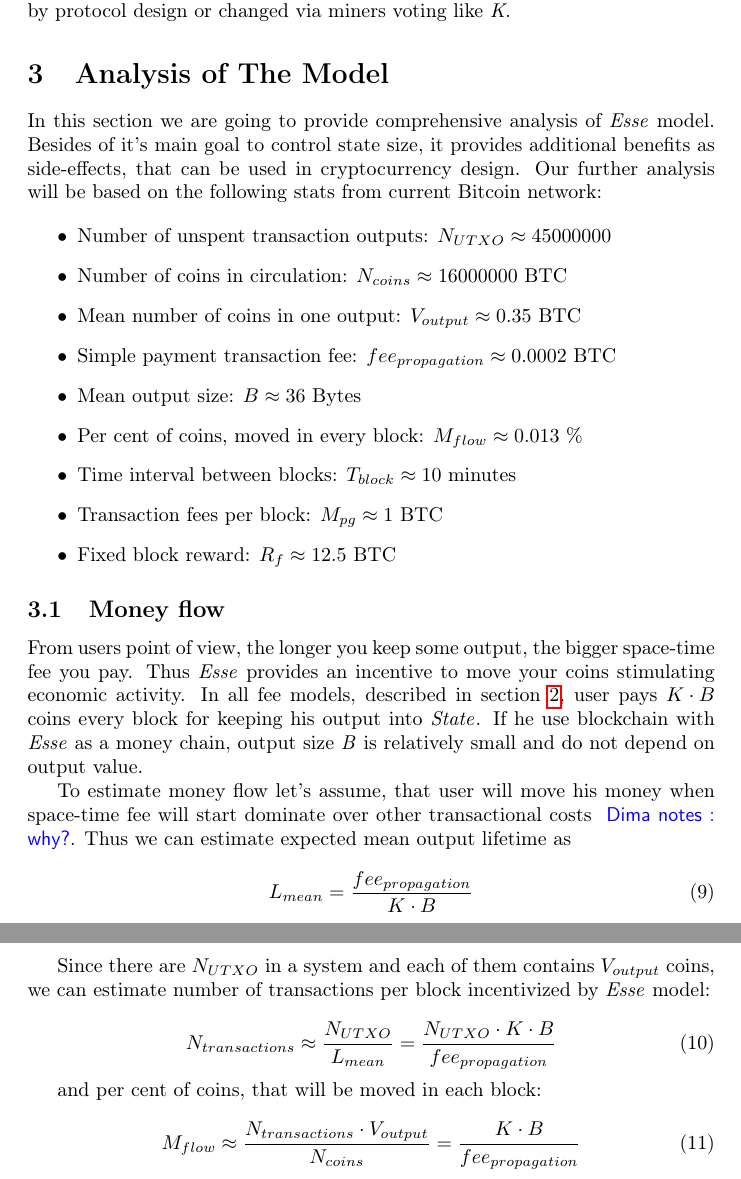
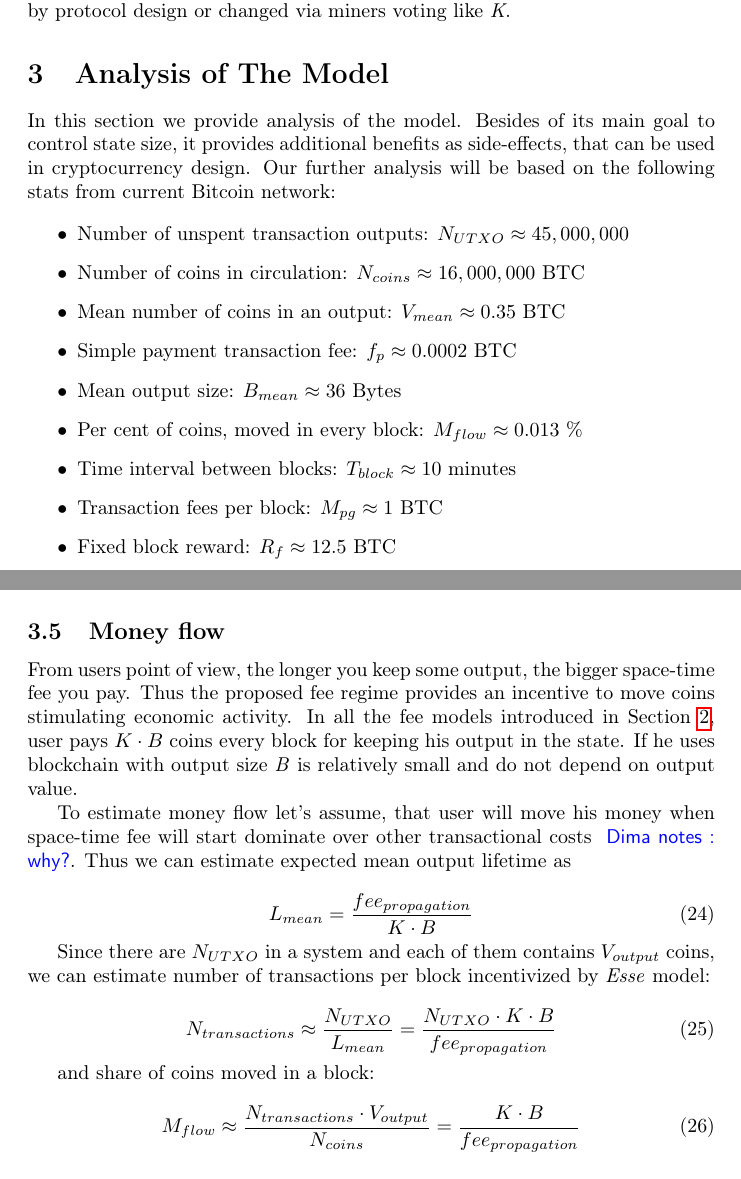
Before and after one commit to ergoplatform/spacefees, a LaTeX paper (main.tex): two parts of pages 5 and 6 of 12 before the commit and two parts of pages 5 and 9 of 12 after it, joined at a grey line, cut so that both start at the same text. Compiled offline with pdfLaTeX.

Commit message:
flow section moved, fixes in it

```diff
--- a/main.tex
+++ b/main.tex
@@ -218,40 +218,16 @@ In this model $H_{demurrage}$ is another protocol parameter, that may be fixed b
 \section{Analysis of The Model}
 \label{sec:analysis}
 
-In this section we are going to provide comprehensive analysis of \esse{} model. Besides of it's main goal to control state size, it provides additional benefits as side-effects, that can be used in cryptocurrency design. Our further analysis will be based on the following stats from current Bitcoin network:
+In this section we provide analysis of the model. Besides of its main goal to control state size, it provides additional benefits as side-effects, that can be used in cryptocurrency design. Our further analysis will be based on the following stats from current Bitcoin network:
 
 \begin{itemize}
-  \item Number of unspent transaction outputs: $N_{UTXO} \approx 45000000$
-  \item Number of coins in circulation: $N_{coins} \approx 16000000$ BTC
-  \item Mean number of coins in one output: $V_{output} \approx 0.35$ BTC
-  \item Simple payment transaction fee: $fee_{propagation} \approx 0.0002$ BTC
-  \item Mean output size: $B \approx 36$ Bytes
+  \item Number of unspent transaction outputs: $N_{UTXO} \approx 45,000,000$
+  \item Number of coins in circulation: $N_{coins} \approx 16,000,000$ BTC
+  \item Mean number of coins in an output: $V_{mean} \approx 0.35$ BTC
+  \item Simple payment transaction fee: $f_{p} \approx 0.0002$ BTC
+  \item Mean output size: $B_{mean} \approx 36$ Bytes
   \item Per cent of coins, moved in every block: $M_{flow} \approx 0.013$ \%
   \item Time interval between blocks: $T_{block} \approx 10$ minutes
   \item Transaction fees per block: $M_{pg} \approx 1$ BTC
   \item Fixed block reward: $R_{f} \approx 12.5$ BTC
 \end{itemize}
-
-\subsection{Money flow}
-\label{sec:flow}
-
-From users point of view, the longer you keep some output, the bigger space-time fee you pay. Thus \esse{} provides an incentive to move your coins stimulating economic activity. In all fee models, described in section~\ref{sec:model}, user pays ${K \cdot B}$ coins every block for keeping his output into \state{}. If he use blockchain with \esse{} as a money chain, output size \textit{B} is relatively small and do not depend on output value.
-
-To estimate money flow let's assume, that user will move his money when space-time fee will start dominate over other transactional costs \dnote{why?}. Thus we can estimate expected mean output lifetime as
-
-\begin{equation}
-\label{eq:ltmean}
-L_{mean}={fee_{propagation} \over K \cdot B}
-\end{equation}
-
-Since there are $N_{UTXO}$ in a system and each of them contains $V_{output}$ coins, we can estimate number of transactions per block incentivized by \esse{} model:
-
-\begin{equation}
-N_{transactions} \approx {N_{UTXO} \over L_{mean}} = {N_{UTXO} \cdot K \cdot B \over fee_{propagation}}
-\end{equation}
-
-and per cent of coins, that will be moved in each block:
-
-\begin{equation}
-M_{flow} \approx { N_{transactions} \cdot V_{output} \over N_{coins}} = {K \cdot B \over fee_{propagation}}
-\end{equation}
@@ -394,3 +358,26 @@ which leads to 13 Gb \state{} for $K=10^{-9}$ ($BTC / (Byte \cdot Block)$) which
 
 Thus \esse{} model allows to control \state{} with $K$ parameter, allowing to estimate expected \state{} size and it's upper bound. Reasonable $K$ value leads to 13 Gb of expected \state{} size and 183 Gb of it's upper bound, preventing DoS attacks like \cite{bitcoin2015flood} and ensuring that there is no way to increase it's size to exceed existing RAM drives.
 
+\subsection{Money flow}
+\label{sec:flow}
+
+From users point of view, the longer you keep some output, the bigger space-time fee you pay. Thus the proposed fee regime provides an incentive to move coins stimulating economic activity. In all the fee models introduced in Section~\ref{sec:model}, user pays ${K \cdot B}$ coins every block for keeping his output in the state. If he uses blockchain with output size \textit{B} is relatively small and do not depend on output value.
+
+To estimate money flow let's assume, that user will move his money when space-time fee will start dominate over other transactional costs \dnote{why?}. Thus we can estimate expected mean output lifetime as
+
+\begin{equation}
+\label{eq:ltmean}
+L_{mean}={fee_{propagation} \over K \cdot B}
+\end{equation}
+
+Since there are $N_{UTXO}$ in a system and each of them contains $V_{output}$ coins, we can estimate number of transactions per block incentivized by \esse{} model:
+
+\begin{equation}
+N_{transactions} \approx {N_{UTXO} \over L_{mean}} = {N_{UTXO} \cdot K \cdot B \over fee_{propagation}}
+\end{equation}
+
+and share of coins moved in a block:
+
+\begin{equation}
+M_{flow} \approx { N_{transactions} \cdot V_{output} \over N_{coins}} = {K \cdot B \over fee_{propagation}}
+\end{equation}
```
Also changed, not shown: main.tex (25 more changed lines).
